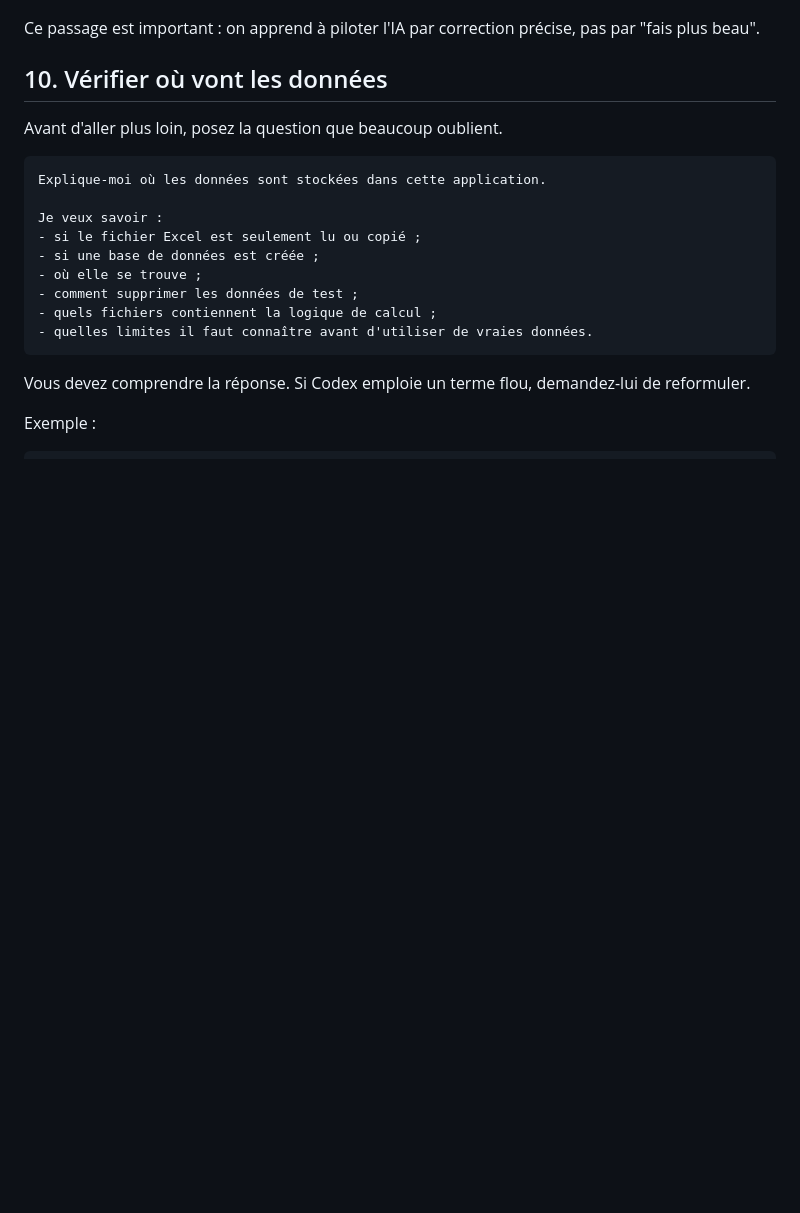
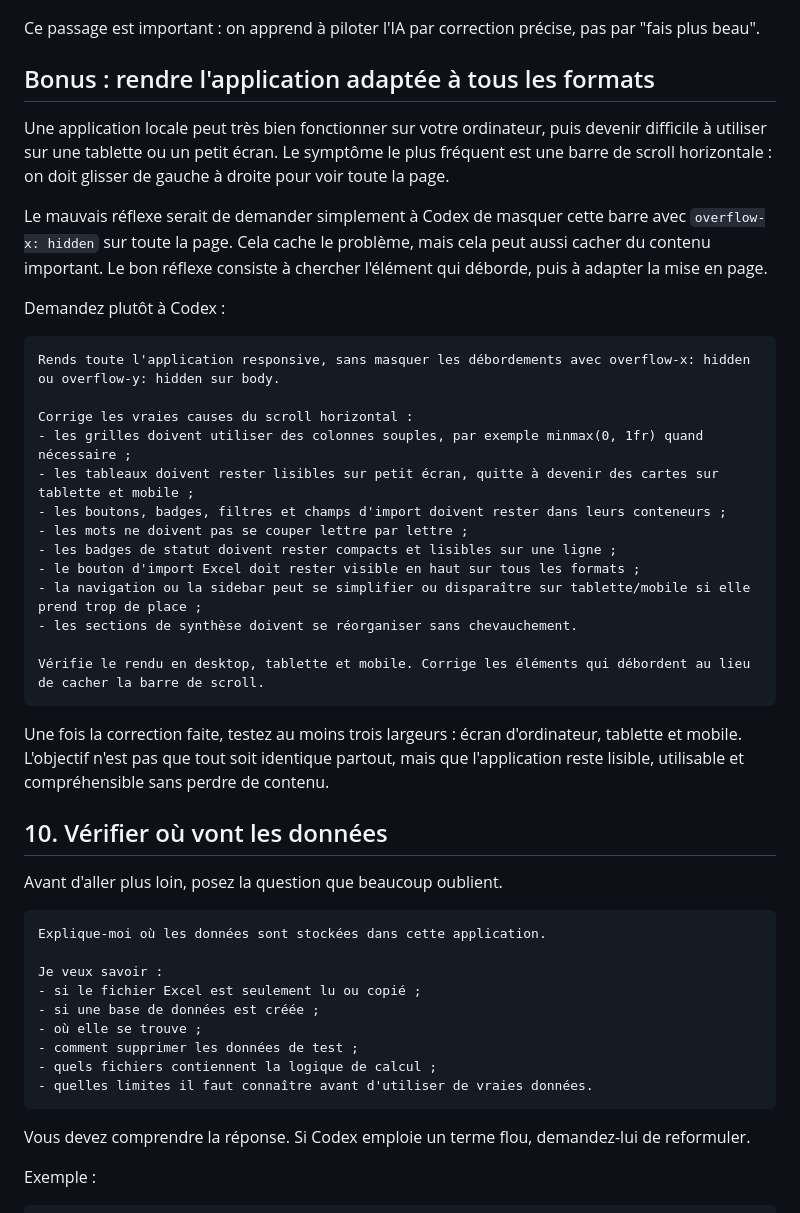
Before and after one commit to lel-media/AI_toolbox, a Markdown page: Faire son application en entreprise avec l’IA/README.md, the part around the change. Rendered like a GitHub page; blank space fills up the shorter version.

Commit message:
Add responsive layout bonus prompt

````diff
--- a/Faire son application en entreprise avec l’IA/README.md
+++ b/Faire son application en entreprise avec l’IA/README.md
@@ -339,6 +339,32 @@ Voici le résultat après modification : dans la page **Synthèse visuelle**, le
 
 Ce passage est important : on apprend à piloter l'IA par correction précise, pas par "fais plus beau".
 
+## Bonus : rendre l'application adaptée à tous les formats
+
+Une application locale peut très bien fonctionner sur votre ordinateur, puis devenir difficile à utiliser sur une tablette ou un petit écran. Le symptôme le plus fréquent est une barre de scroll horizontale : on doit glisser de gauche à droite pour voir toute la page.
+
+Le mauvais réflexe serait de demander simplement à Codex de masquer cette barre avec `overflow-x: hidden` sur toute la page. Cela cache le problème, mais cela peut aussi cacher du contenu important. Le bon réflexe consiste à chercher l'élément qui déborde, puis à adapter la mise en page.
+
+Demandez plutôt à Codex :
+
+```text
+Rends toute l'application responsive, sans masquer les débordements avec overflow-x: hidden ou overflow-y: hidden sur body.
+
+Corrige les vraies causes du scroll horizontal :
+- les grilles doivent utiliser des colonnes souples, par exemple minmax(0, 1fr) quand nécessaire ;
+- les tableaux doivent rester lisibles sur petit écran, quitte à devenir des cartes sur tablette et mobile ;
+- les boutons, badges, filtres et champs d'import doivent rester dans leurs conteneurs ;
+- les mots ne doivent pas se couper lettre par lettre ;
+- les badges de statut doivent rester compacts et lisibles sur une ligne ;
+- le bouton d'import Excel doit rester visible en haut sur tous les formats ;
+- la navigation ou la sidebar peut se simplifier ou disparaître sur tablette/mobile si elle prend trop de place ;
+- les sections de synthèse doivent se réorganiser sans chevauchement.
+
+Vérifie le rendu en desktop, tablette et mobile. Corrige les éléments qui débordent au lieu de cacher la barre de scroll.
+```
+
+Une fois la correction faite, testez au moins trois largeurs : écran d'ordinateur, tablette et mobile. L'objectif n'est pas que tout soit identique partout, mais que l'application reste lisible, utilisable et compréhensible sans perdre de contenu.
+
 ## 10. Vérifier où vont les données
 
 Avant d'aller plus loin, posez la question que beaucoup oublient.
````
